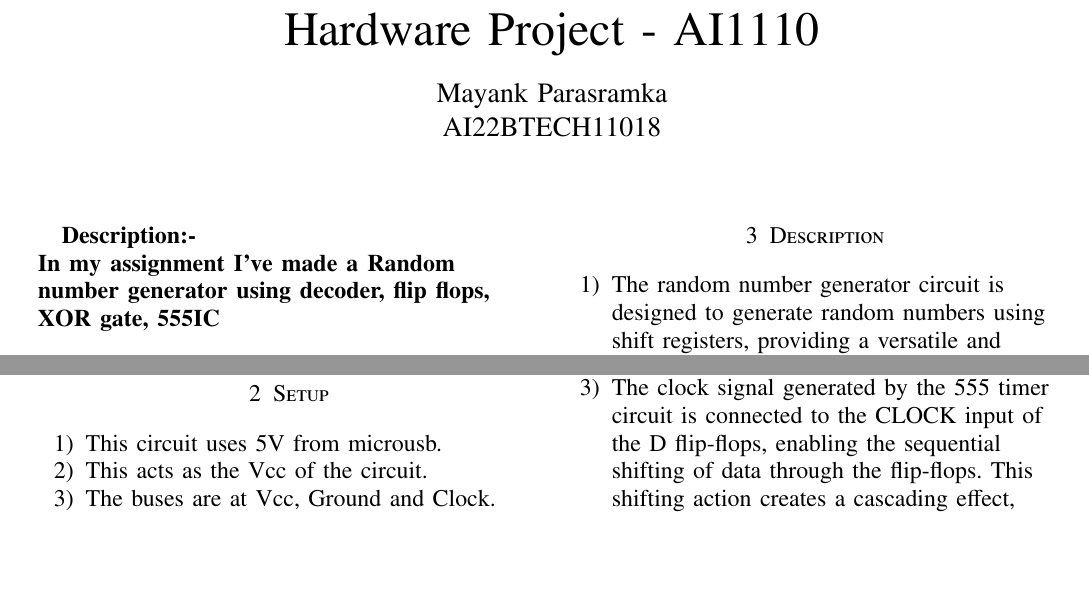
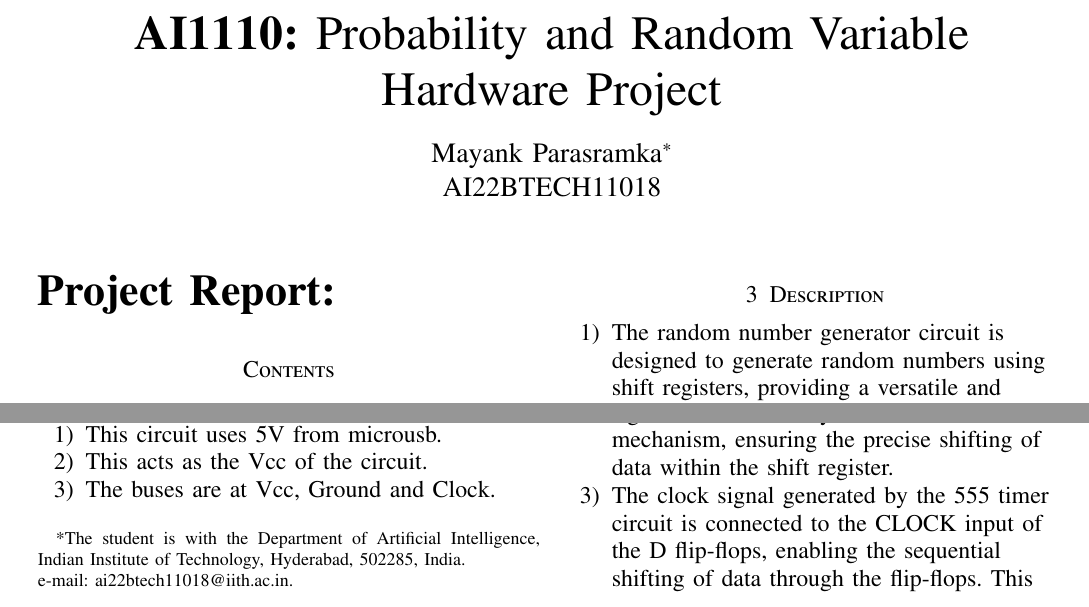
Before and after one commit to Mayank-Parasramka/AI1110-Hardware_Project, a LaTeX paper (Hardware Project/Report-Hardware_Project.tex): two parts of page 1 of 3, joined at a grey line, cut at the place of the change, the shorter picture padded with empty space. Compiled offline with pdfLaTeX.

Commit message:
Add files via upload

```diff
--- a/Hardware Project/Report-Hardware_Project.tex
+++ b/Hardware Project/Report-Hardware_Project.tex
@@ -18,6 +18,7 @@
 \usepackage[breaklinks=true]{hyperref}
 \usepackage{tkz-euclide} % loads  TikZ and tkz-base
 \usepackage{listings}
+\usepackage{caption}
 \DeclareMathOperator*{\Res}{Res}
 %\renewcommand{\baselinestretch}{2}
 \renewcommand\thesection{\arabic{section}}
@@ -97,23 +98,25 @@
 	\newcommand{\mydet}[1]{\ensuremath{\begin{vmatrix}#1\end{vmatrix}}}
 		\vspace{3cm}
 
-		\title{
-			%	\logo{
-				Hardware Project - AI1110
-				%	}
-		}
-		\author{Mayank Parasramka\\
-			AI22BTECH11018
-		}
+\title{
+%	\logo{
+\textbf{AI1110:} Probability and Random Variable\\
+Hardware Project
+%	}
+}
+\author{Mayank Parasramka$^{*}$\\AI22BTECH11018% <-this % stops a space
+	\thanks{*The student is with the Department
+		of Artificial Intelligence, Indian Institute of Technology, Hyderabad,
+		502285, India.\\ e-mail: ai22btech11018@iith.ac.in.}
 
-\maketitle
+}
 
 \newpage
 \bigskip
 \renewcommand{\thefigure}{\theenumi}
 \renewcommand{\thetable}{\theenumi}
-\textbf{Description:-} \raggedright\\
-\textbf{In my assignment I've made a Random number generator using decoder, flip flops, XOR gate, 555IC}
+
+\raggedright\maketitle{\huge \textbf{Project Report:}}
 \tableofcontents
 \section{Components used}
 \begin{enumerate}[label=(\roman*)]
```
Also changed, not shown: Hardware Project/Report-Hardware_Project.pdf, 2 other files.
